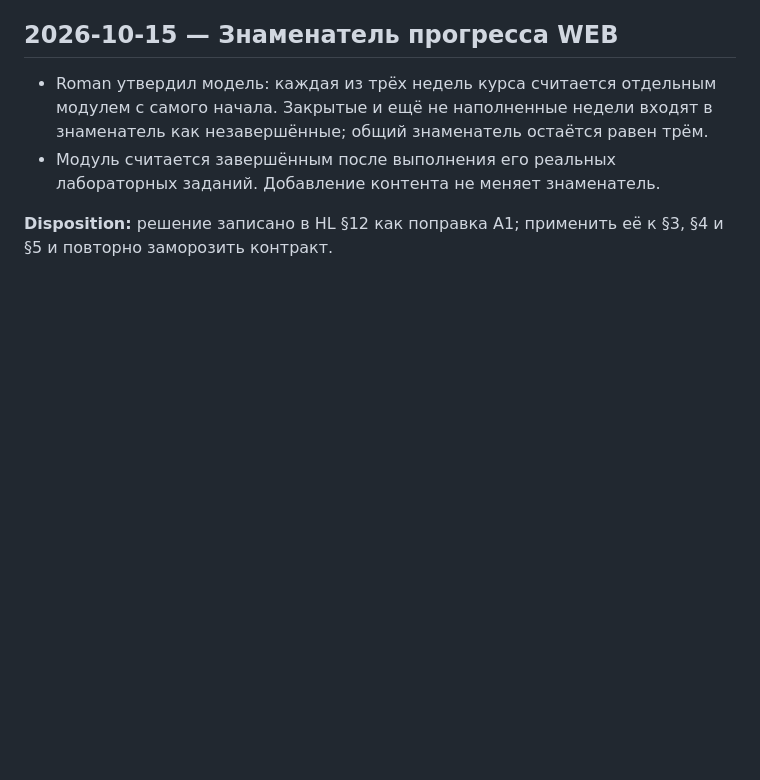
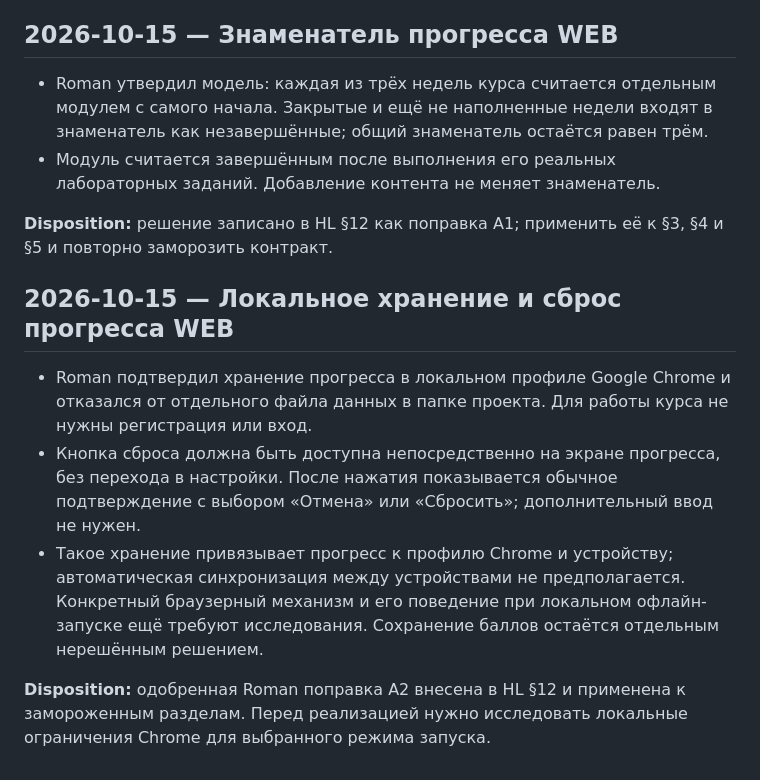
Before and after one commit to MeltedOperator/OOP_site, a Markdown page: TRACE.md, the part around the change. Rendered like a GitHub page; blank space fills up the shorter version.

Commit message:
[codex/OOP_20261015-164702_WEB/freeze/coordinator] re-freeze approved hl after A2

```diff
--- a/TRACE.md
+++ b/TRACE.md
@@ -158,3 +158,11 @@ This file records material owner instructions and accepted decisions for continu
 - Модуль считается завершённым после выполнения его реальных лабораторных заданий. Добавление контента не меняет знаменатель.
 
 **Disposition:** решение записано в HL §12 как поправка A1; применить её к §3, §4 и §5 и повторно заморозить контракт.
+
+## 2026-10-15 — Локальное хранение и сброс прогресса WEB
+
+- Roman подтвердил хранение прогресса в локальном профиле Google Chrome и отказался от отдельного файла данных в папке проекта. Для работы курса не нужны регистрация или вход.
+- Кнопка сброса должна быть доступна непосредственно на экране прогресса, без перехода в настройки. После нажатия показывается обычное подтверждение с выбором «Отмена» или «Сбросить»; дополнительный ввод не нужен.
+- Такое хранение привязывает прогресс к профилю Chrome и устройству; автоматическая синхронизация между устройствами не предполагается. Конкретный браузерный механизм и его поведение при локальном офлайн-запуске ещё требуют исследования. Сохранение баллов остаётся отдельным нерешённым решением.
+
+**Disposition:** одобренная Roman поправка A2 внесена в HL §12 и применена к замороженным разделам. Перед реализацией нужно исследовать локальные ограничения Chrome для выбранного режима запуска.
```
Also changed, not shown: 1 other file.
